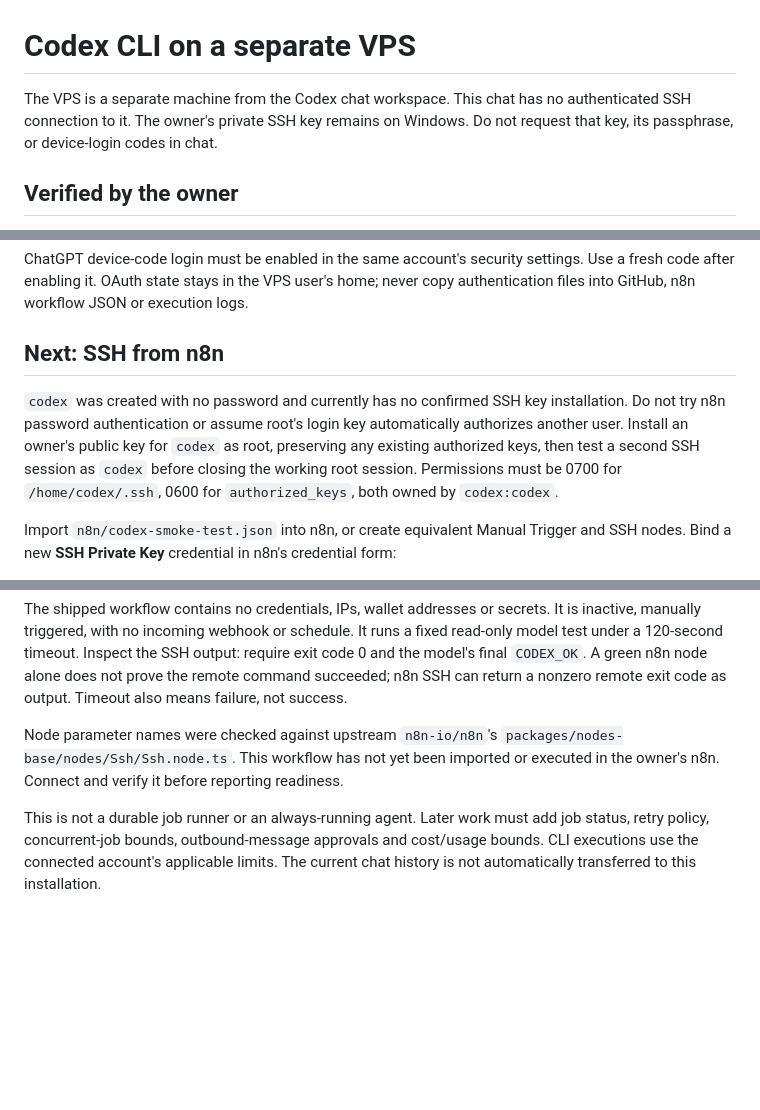
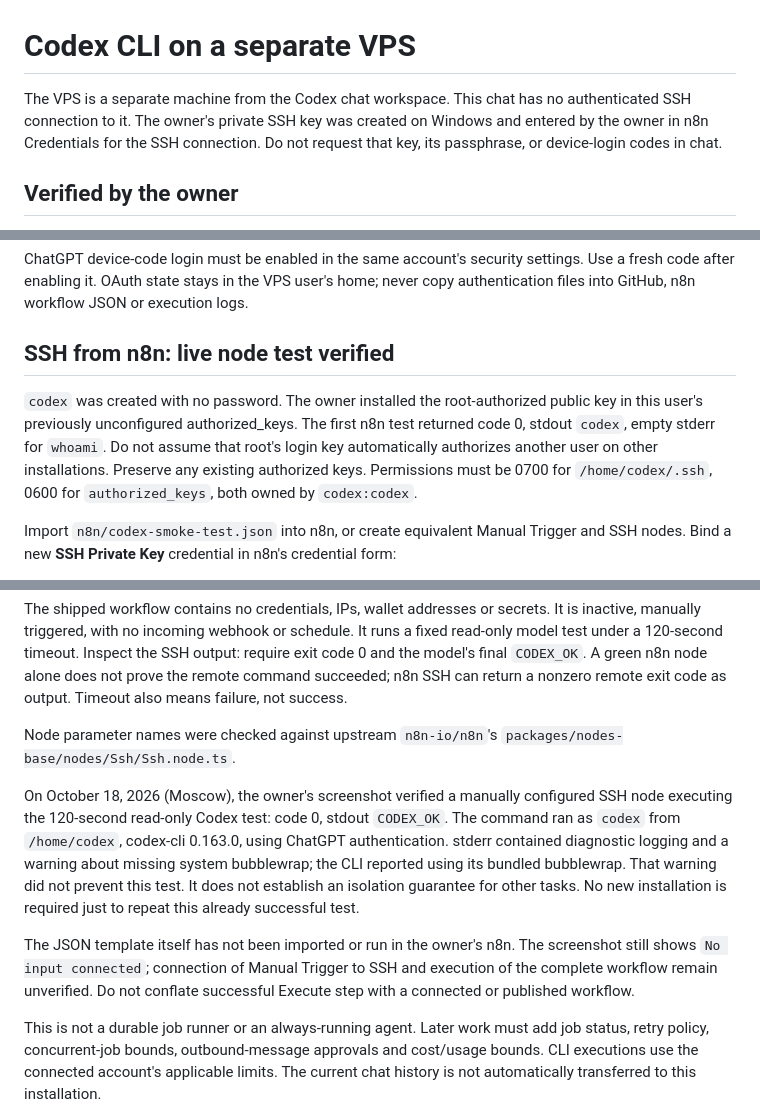
Before and after one commit to brasovegor-bot/my-project, a Markdown page: deploy/vps/README.md, 3 parts joined by grey strips. GitHub-like rendering; blank space fills up the shorter version.

Commit message:
Record successful n8n SSH and Codex node tests

```diff
--- a/deploy/vps/README.md
+++ b/deploy/vps/README.md
@@ -1,7 +1,8 @@
 # Codex CLI on a separate VPS
 
 The VPS is a separate machine from the Codex chat workspace. This chat has no
-authenticated SSH connection to it. The owner's private SSH key remains on Windows.
+authenticated SSH connection to it. The owner's private SSH key was created on
+Windows and entered by the owner in n8n Credentials for the SSH connection.
 Do not request that key, its passphrase, or device-login codes in chat.
 
 ## Verified by the owner
@@ -31,13 +32,13 @@ ChatGPT device-code login must be enabled in the same account's security setting
 Use a fresh code after enabling it. OAuth state stays in the VPS user's home;
 never copy authentication files into GitHub, n8n workflow JSON or execution logs.
 
-## Next: SSH from n8n
+## SSH from n8n: live node test verified
 
-`codex` was created with no password and currently has no confirmed SSH key
-installation. Do not try n8n password authentication or assume root's login key
-automatically authorizes another user. Install an owner's public key for `codex`
-as root, preserving any existing authorized keys, then test a second SSH session
-as `codex` before closing the working root session. Permissions must be 0700 for
+`codex` was created with no password. The owner installed the root-authorized
+public key in this user's previously unconfigured authorized_keys. The first
+n8n test returned code 0, stdout `codex`, empty stderr for `whoami`.
+Do not assume that root's login key automatically authorizes another user on
+other installations. Preserve any existing authorized keys. Permissions must be 0700 for
 `/home/codex/.ssh`, 0600 for `authorized_keys`, both owned by `codex:codex`.
 
 Import `n8n/codex-smoke-test.json` into n8n, or create equivalent Manual Trigger
@@ -59,8 +60,20 @@ A green n8n node alone does not prove the remote command succeeded; n8n SSH can
 return a nonzero remote exit code as output. Timeout also means failure, not success.
 
 Node parameter names were checked against upstream `n8n-io/n8n`'s
-`packages/nodes-base/nodes/Ssh/Ssh.node.ts`. This workflow has not yet been imported
-or executed in the owner's n8n. Connect and verify it before reporting readiness.
+`packages/nodes-base/nodes/Ssh/Ssh.node.ts`.
+
+On October 18, 2026 (Moscow), the owner's screenshot verified a manually configured
+SSH node executing the 120-second read-only Codex test: code 0, stdout `CODEX_OK`.
+The command ran as `codex` from `/home/codex`, codex-cli 0.163.0, using ChatGPT
+authentication. stderr contained diagnostic logging and a warning about missing
+system bubblewrap; the CLI reported using its bundled bubblewrap. That warning
+did not prevent this test. It does not establish an isolation guarantee for other
+tasks. No new installation is required just to repeat this already successful test.
+
+The JSON template itself has not been imported or run in the owner's n8n.
+The screenshot still shows `No input connected`; connection of Manual Trigger
+to SSH and execution of the complete workflow remain unverified. Do not conflate
+successful Execute step with a connected or published workflow.
 
 This is not a durable job runner or an always-running agent. Later work must add
 job status, retry policy, concurrent-job bounds, outbound-message approvals and
```
